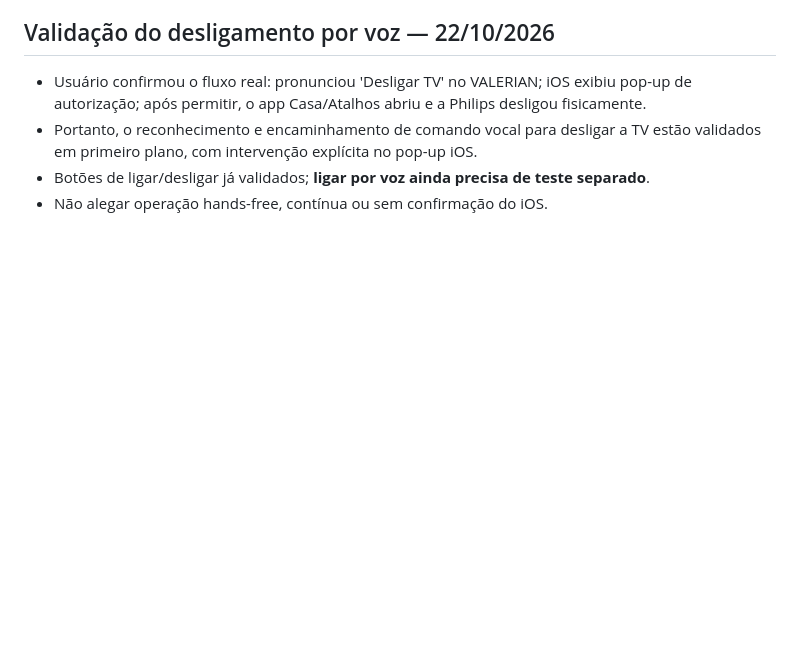
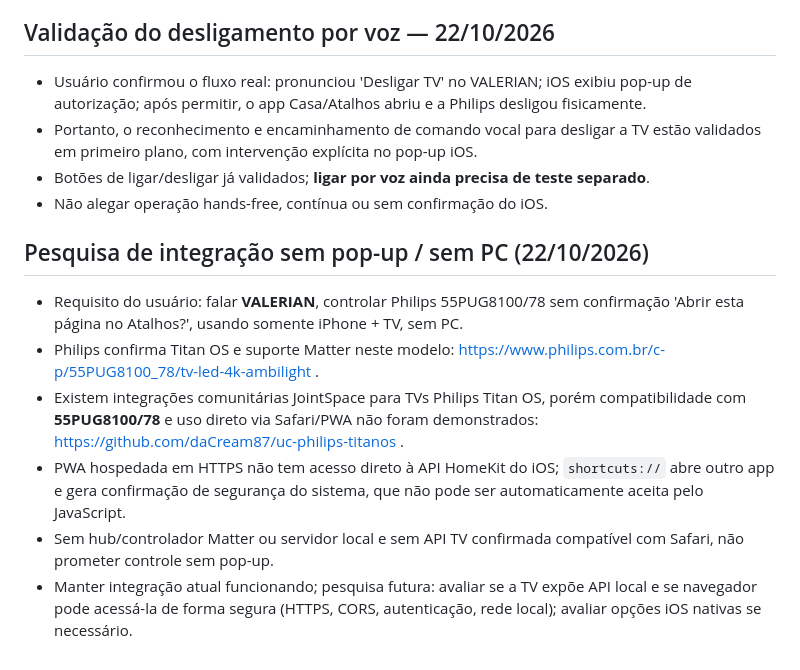
Before and after one commit to Diego2216/Valerian, a Markdown page: docs/ROADMAP-MESTRE-E-PILOTO-PHILIPS.md, the part around the change. GitHub-like rendering; blank space fills up the shorter version.

Commit message:
Registrar pesquisa Matter e JointSpace e limites de controle sem pop-up

```diff
--- a/docs/ROADMAP-MESTRE-E-PILOTO-PHILIPS.md
+++ b/docs/ROADMAP-MESTRE-E-PILOTO-PHILIPS.md
@@ -107,3 +107,11 @@ Atualizado em 22/10/2026. Status: planejamento técnico; não confundir com recu
 - Portanto, o reconhecimento e encaminhamento de comando vocal para desligar a TV estão validados em primeiro plano, com intervenção explícita no pop-up iOS.
 - Botões de ligar/desligar já validados; **ligar por voz ainda precisa de teste separado**.
 - Não alegar operação hands-free, contínua ou sem confirmação do iOS.
+
+## Pesquisa de integração sem pop-up / sem PC (22/10/2026)
+- Requisito do usuário: falar **VALERIAN**, controlar Philips 55PUG8100/78 sem confirmação 'Abrir esta página no Atalhos?', usando somente iPhone + TV, sem PC.
+- Philips confirma Titan OS e suporte Matter neste modelo: https://www.philips.com.br/c-p/55PUG8100_78/tv-led-4k-ambilight .
+- Existem integrações comunitárias JointSpace para TVs Philips Titan OS, porém compatibilidade com **55PUG8100/78** e uso direto via Safari/PWA não foram demonstrados: https://github.com/daCream87/uc-philips-titanos .
+- PWA hospedada em HTTPS não tem acesso direto à API HomeKit do iOS; `shortcuts://` abre outro app e gera confirmação de segurança do sistema, que não pode ser automaticamente aceita pelo JavaScript.
+- Sem hub/controlador Matter ou servidor local e sem API TV confirmada compatível com Safari, não prometer controle sem pop-up.
+- Manter integração atual funcionando; pesquisa futura: avaliar se a TV expõe API local e se navegador pode acessá-la de forma segura (HTTPS, CORS, autenticação, rede local); avaliar opções iOS nativas se necessário.
```
